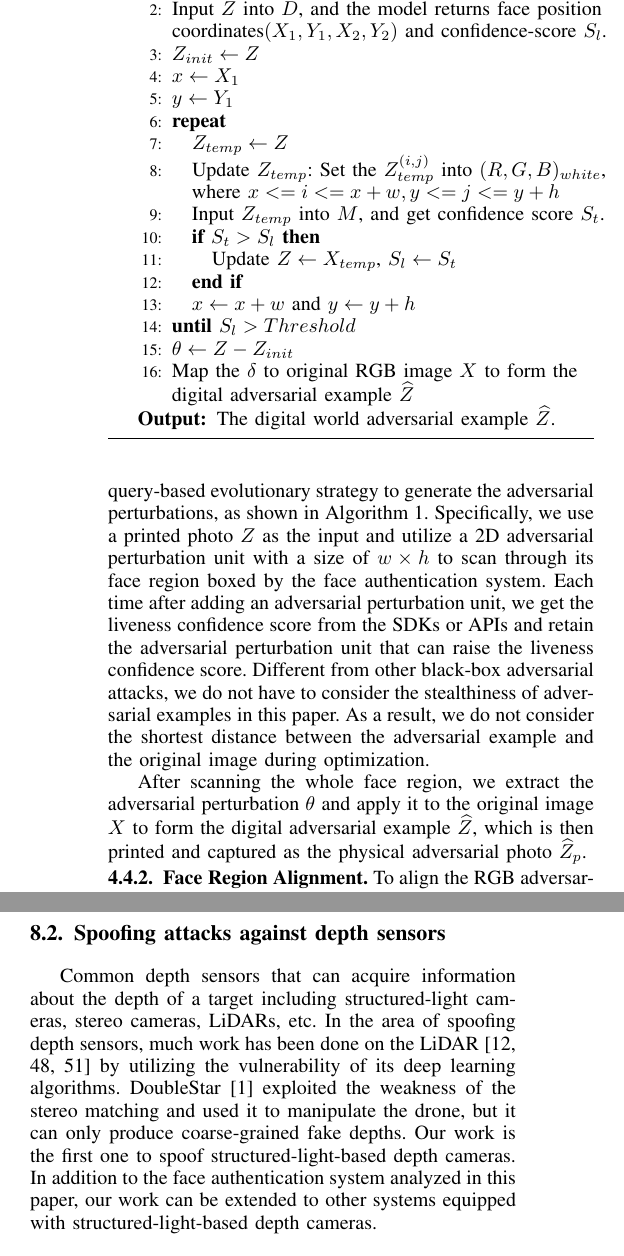
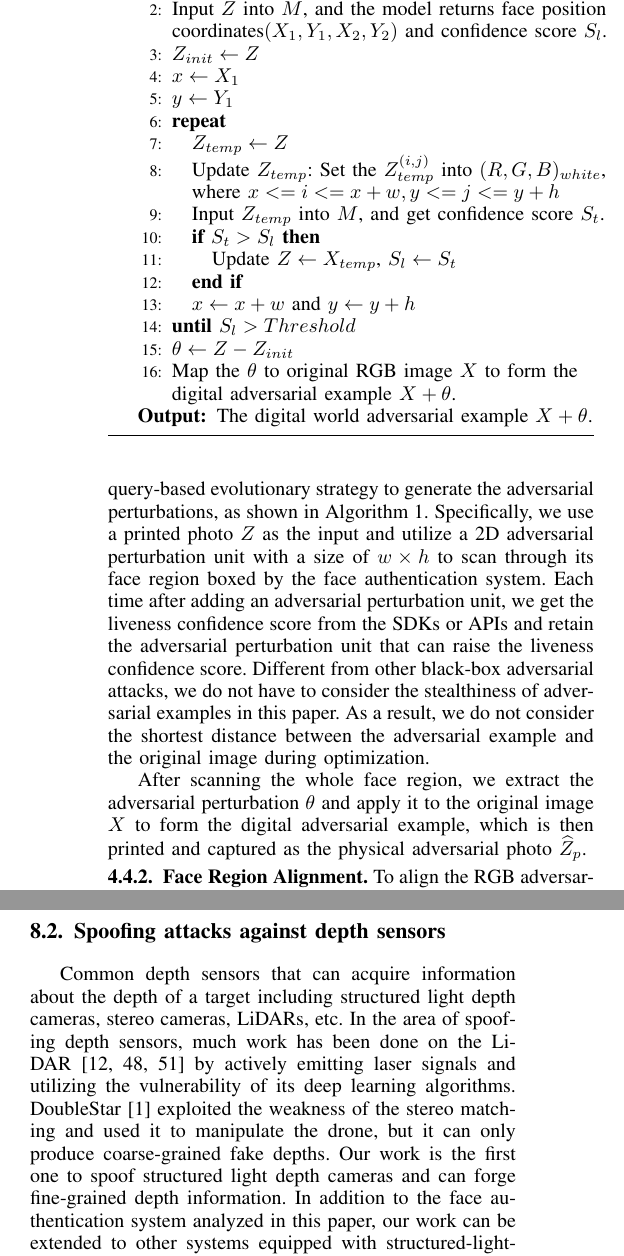
Before and after one commit to ZhihaoWu95/DepthFake, a LaTeX paper (main.tex, which reads sections/attackdesign.tex, sections/relatedwork.tex): two parts of the columns of pages 8 and 13 of 16, joined at a grey line, cut so that both start at the same text. Compiled offline with pdfLaTeX; a missing font is replaced by an installed copy or a similar font; a LaTeX package or settings file that is missing is left out.

Commit message:
related works modified

```diff
--- a/sections/attackdesign.tex
+++ b/sections/attackdesign.tex
@@ -311,7 +311,7 @@ In this paper, we consider the RGB-based liveness detection to be a black-box an
 Specifically, we use a printed photo $Z$ as the input and utilize a 2D adversarial perturbation unit with a size of $w\times h$  to scan through its face region boxed by the face authentication system. Each time after adding an adversarial perturbation unit, we get the liveness confidence score from the SDKs or APIs and retain the adversarial perturbation unit that can raise the liveness confidence score.
 Different from other black-box adversarial attacks, we do not have to consider the stealthiness of adversarial examples in this paper. As a result, we do not consider the shortest distance between the adversarial example and the original image during optimization.
 
-After scanning the whole face region, we extract the adversarial perturbation $\theta$ and apply it to the original image $X$ to form the digital adversarial example $\widehat{Z}$,  which is then printed and captured as the physical adversarial photo $\widehat{Z}_p$.
+After scanning the whole face region, we extract the adversarial perturbation $\theta$ and apply it to the original image $X$ to form the digital adversarial example,  which is then printed and captured as the physical adversarial photo $\widehat{Z}_p$.
 
 \begin{algorithm}[t]
 	%\textsl{}\setstretch{1.8}
@@ -324,5 +324,5 @@ After scanning the whole face region, we extract the adversarial perturbation $\
 		\STATE Capture the printed RGB image $X$ as $Z = C[(P(X)]$
-		\STATE Input $Z$ into $D$, and the model returns  face position coordinates$(X_1,Y_1,X_2,Y_2)$ and confidence-score $S_l$.
+		\STATE Input $Z$ into $M$, and the model returns  face position coordinates$(X_1,Y_1,X_2,Y_2)$ and confidence score $S_l$.
 		\STATE $Z_{init} \leftarrow Z$
 		\STATE $x \leftarrow X_1$
 		\STATE $y \leftarrow Y_1$
@@ -336,8 +336,8 @@ After scanning the whole face region, we extract the adversarial perturbation $\
 		\STATE $x \leftarrow x+w$ and  $y \leftarrow y+h$
 		\UNTIL $S_l>Threshold$
 		\STATE $\theta \leftarrow Z-Z_{init}$
-		\STATE Map the $\delta$ to original RGB image $X$ to form the digital adversarial example $\widehat{Z}$
-		\ENSURE The digital world adversarial example $\widehat{Z}$.
+		\STATE Map the $\theta$ to original RGB image $X$ to form the digital adversarial example $X + \theta$.
+		\ENSURE The digital world adversarial example $X + \theta$.
 	\end{algorithmic}
 \end{algorithm}
 \vspace{-0.1in}
--- a/sections/relatedwork.tex
+++ b/sections/relatedwork.tex
@@ -19,7 +19,7 @@ Compared with prior work that mainly focuses on spoofing the face comparison ste
 
 
 \subsection{Spoofing attacks against depth sensors}
-Common depth sensors that can acquire information about the depth of a target including structured-light cameras,  stereo cameras, LiDARs, etc.
-In the area of spoofing depth sensors, much work has been done on the LiDAR~\cite{cao2019adversarial, sun2020towards, tu2020physically} by utilizing the vulnerability of its deep learning algorithms.
+Common depth sensors that can acquire information about the depth of a target including structured light depth cameras,  stereo cameras, LiDARs, etc.
+In the area of spoofing depth sensors, much work has been done on the LiDAR~\cite{cao2019adversarial, sun2020towards, tu2020physically} by actively emitting laser signals and utilizing the vulnerability of its deep learning algorithms.
 DoubleStar~\cite{277102} exploited the weakness of the stereo matching and used it to manipulate the drone, but it can only produce coarse-grained fake depths.
-Our work is the first one to spoof structured-light-based depth cameras. In addition to the face authentication system analyzed in this paper, our work can be extended to other systems equipped with structured-light-based depth cameras.
+Our work is the first one to spoof structured light depth cameras and can forge fine-grained depth information. In addition to the face authentication system analyzed in this paper, our work can be extended to other systems equipped with structured-light-based depth cameras.
```
Also changed, not shown: sections/attackdesign.tex (2 more changed lines).
